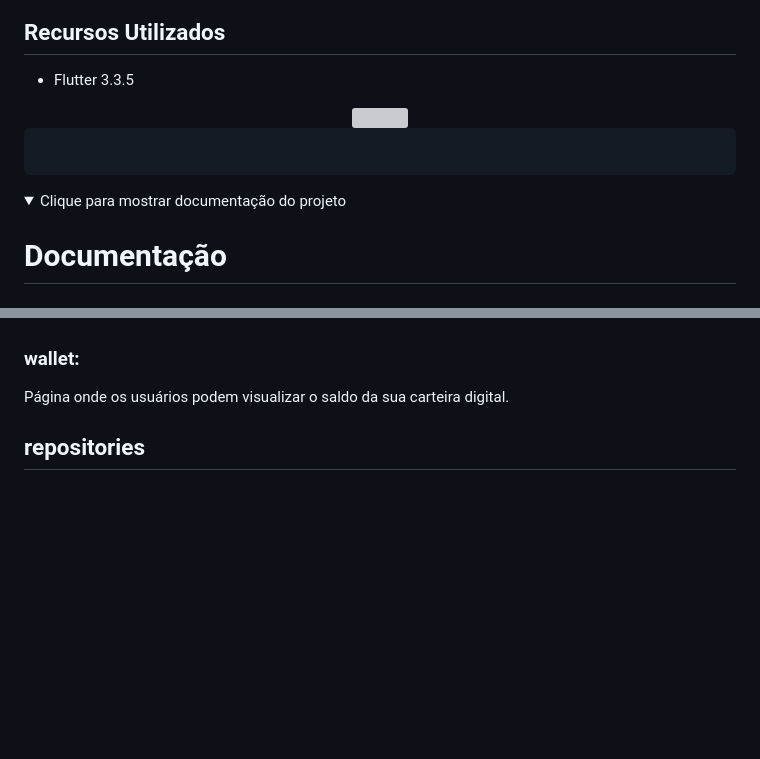
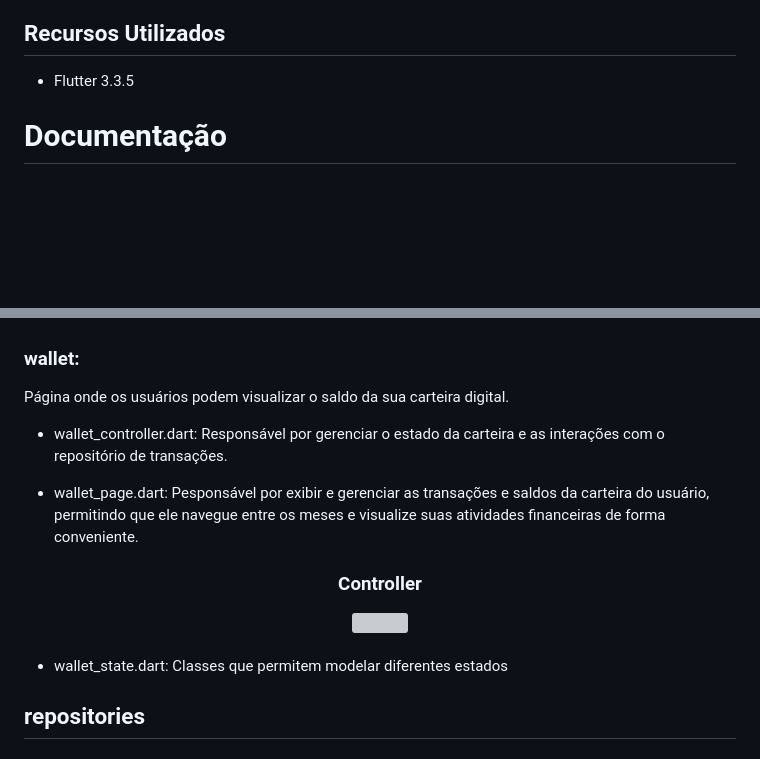
Before and after one commit to lucasmargui/flutter-project-mystocks, a Markdown page: README.md, 2 parts joined by grey strips. GitHub-like rendering; folded sections open; blank space fills up the shorter version; grey boxes are pictures that could not be loaded.

````diff
--- a/README.md
+++ b/README.md
@@ -4,17 +4,6 @@
 ## Recursos Utilizados
 - Flutter 3.3.5
 
-<div align="center">
-    <img src="" style="width:45%">
-
-</div>
-
-```
-```
-
-<details>
-  <summary>Clique para mostrar documentação do projeto</summary>
-  </details>
 
 
 # Documentação
@@ -529,6 +518,18 @@ Página onde os usuários podem visualizar e gerenciar suas transações finance
 
 Página onde os usuários podem visualizar o saldo da sua carteira digital.
 
+- wallet_controller.dart: Responsável por gerenciar o estado da carteira e as interações com o repositório de transações.
+
+- wallet_page.dart: Pesponsável por exibir e gerenciar as transações e saldos da carteira do usuário, permitindo que ele navegue entre os meses e visualize suas atividades financeiras de forma conveniente.
+
+<div align="center">
+    <h3> Controller </h3>
+    <img src="https://github.com/lucasmargui/Flutter_Projeto_MyStock/assets/157809964/29122770-0b35-4038-a00a-d84f76be3ca7" style="width:100%">
+</div><br>
+
+- wallet_state.dart: Classes que permitem modelar diferentes estados
+
+
 ## repositories
 
 ## services
````
